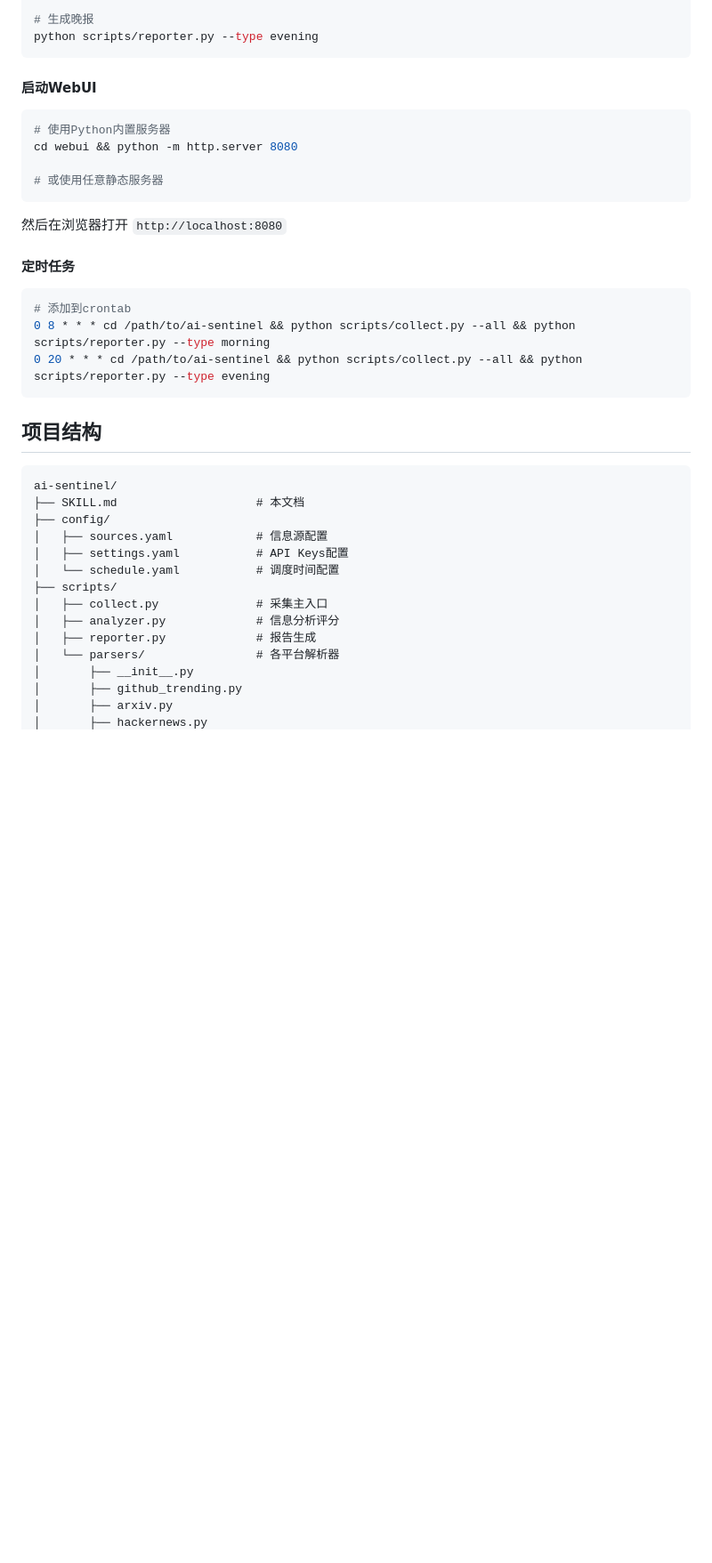
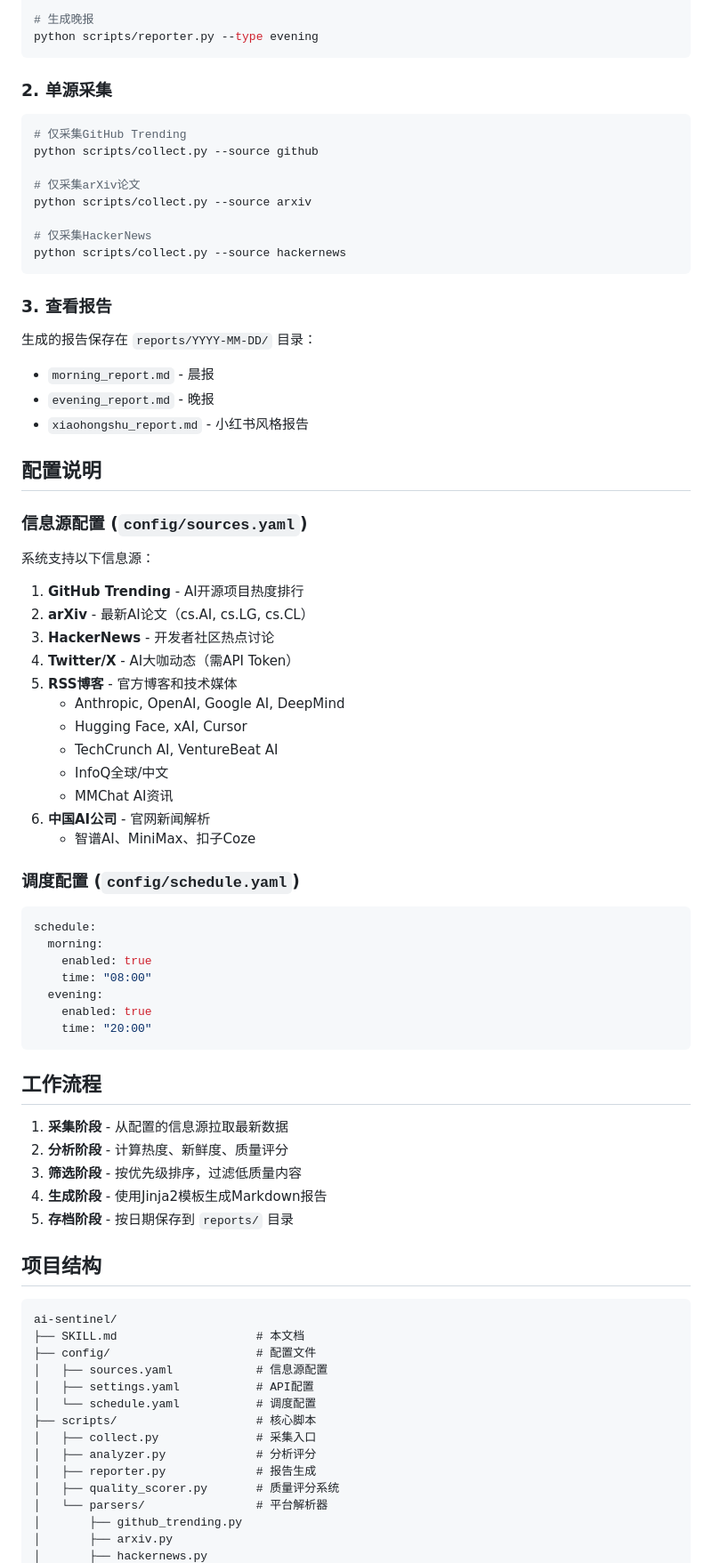
Before and after one commit to xiaopengs/ai-sentinel, a Markdown page: SKILL.md, the part around one of its changes. Shown at 89% size. Rendered like a GitHub page; blank space fills up the shorter version.

````diff
--- a/SKILL.md
+++ b/SKILL.md
@@ -76,38 +47,80 @@ python scripts/reporter.py --type morning
 python scripts/reporter.py --type evening
 ```
 
-#### 启动WebUI
+### 2. 单源采集
+
 ```bash
-# 使用Python内置服务器
-cd webui && python -m http.server 8080
+# 仅采集GitHub Trending
+python scripts/collect.py --source github
 
-# 或使用任意静态服务器
+# 仅采集arXiv论文
+python scripts/collect.py --source arxiv
+
+# 仅采集HackerNews
+python scripts/collect.py --source hackernews
 ```
 
-然后在浏览器打开 `http://localhost:8080`
+### 3. 查看报告
 
-#### 定时任务
-```bash
-# 添加到crontab
-0 8 * * * cd /path/to/ai-sentinel && python scripts/collect.py --all && python scripts/reporter.py --type morning
-0 20 * * * cd /path/to/ai-sentinel && python scripts/collect.py --all && python scripts/reporter.py --type evening
+生成的报告保存在 `reports/YYYY-MM-DD/` 目录：
+- `morning_report.md` - 晨报
+- `evening_report.md` - 晚报
+- `xiaohongshu_report.md` - 小红书风格报告
+
+## 配置说明
+
+### 信息源配置 (`config/sources.yaml`)
+
+系统支持以下信息源：
+
+1. **GitHub Trending** - AI开源项目热度排行
+2. **arXiv** - 最新AI论文（cs.AI, cs.LG, cs.CL）
+3. **HackerNews** - 开发者社区热点讨论
+4. **Twitter/X** - AI大咖动态（需API Token）
+5. **RSS博客** - 官方博客和技术媒体
+   - Anthropic, OpenAI, Google AI, DeepMind
+   - Hugging Face, xAI, Cursor
+   - TechCrunch AI, VentureBeat AI
+   - InfoQ全球/中文
+   - MMChat AI资讯
+6. **中国AI公司** - 官网新闻解析
+   - 智谱AI、MiniMax、扣子Coze
+
+### 调度配置 (`config/schedule.yaml`)
+
+```yaml
+schedule:
+  morning:
+    enabled: true
+    time: "08:00"
+  evening:
+    enabled: true
+    time: "20:00"
 ```
+
+## 工作流程
+
+1. **采集阶段** - 从配置的信息源拉取最新数据
+2. **分析阶段** - 计算热度、新鲜度、质量评分
+3. **筛选阶段** - 按优先级排序，过滤低质量内容
+4. **生成阶段** - 使用Jinja2模板生成Markdown报告
+5. **存档阶段** - 按日期保存到 `reports/` 目录
 
 ## 项目结构
 
 ```
 ai-sentinel/
 ├── SKILL.md                    # 本文档
-├── config/
+├── config/                     # 配置文件
 │   ├── sources.yaml            # 信息源配置
-│   ├── settings.yaml           # API Keys配置
-│   └── schedule.yaml           # 调度时间配置
-├── scripts/
-│   ├── collect.py              # 采集主入口
-│   ├── analyzer.py             # 信息分析评分
+│   ├── settings.yaml           # API配置
+│   └── schedule.yaml           # 调度配置
+├── scripts/                    # 核心脚本
+│   ├── collect.py              # 采集入口
+│   ├── analyzer.py             # 分析评分
 │   ├── reporter.py             # 报告生成
-│   └── parsers/                # 各平台解析器
-│       ├── __init__.py
+│   ├── quality_scorer.py       # 质量评分系统
+│   └── parsers/                # 平台解析器
 │       ├── github_trending.py
 │       ├── arxiv.py
 │       ├── hackernews.py
````
Also changed, not shown: other parts of SKILL.md (+64 -121 lines).
